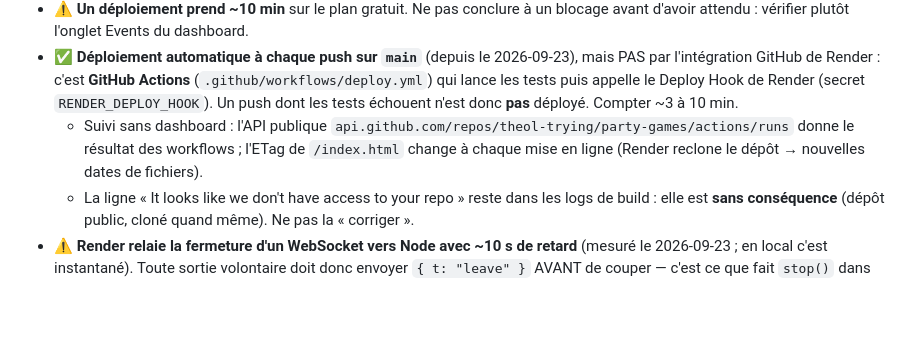
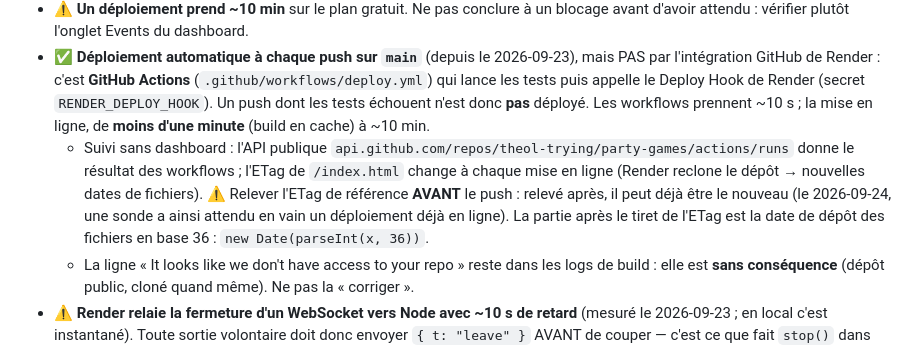
Before and after one commit to theol-trying/party-games, a Markdown page: CLAUDE.md, the part around the change. GitHub-like rendering; blank space fills up the shorter version.

Commit message:
CLAUDE.md : duree reelle d'un deploiement et piege de l'ETag de reference
Co-Authored-By: Claude Opus 5.5 <noreply@anthropic.com>

```diff
--- a/CLAUDE.md
+++ b/CLAUDE.md
@@ -24,10 +24,14 @@ Site **modulaire** : les jeux s'enrichissent un par un. Audit et état : `AUDIT.
 - ✅ **Déploiement automatique à chaque push sur `main`** (depuis le 2026-09-23), mais PAS
   par l'intégration GitHub de Render : c'est **GitHub Actions** (`.github/workflows/deploy.yml`)
   qui lance les tests puis appelle le Deploy Hook de Render (secret `RENDER_DEPLOY_HOOK`).
-  Un push dont les tests échouent n'est donc **pas** déployé. Compter ~3 à 10 min.
+  Un push dont les tests échouent n'est donc **pas** déployé. Les workflows prennent ~10 s ;
+  la mise en ligne, de **moins d'une minute** (build en cache) à ~10 min.
   - Suivi sans dashboard : l'API publique `api.github.com/repos/theol-trying/party-games/actions/runs`
     donne le résultat des workflows ; l'ETag de `/index.html` change à chaque mise en ligne
-    (Render reclone le dépôt → nouvelles dates de fichiers).
+    (Render reclone le dépôt → nouvelles dates de fichiers). ⚠️ Relever l'ETag de référence
+    **AVANT** le push : relevé après, il peut déjà être le nouveau (le 2026-09-24, une sonde
+    a ainsi attendu en vain un déploiement déjà en ligne). La partie après le tiret de
+    l'ETag est la date de dépôt des fichiers en base 36 : `new Date(parseInt(x, 36))`.
   - La ligne « It looks like we don't have access to your repo » reste dans les logs de
     build : elle est **sans conséquence** (dépôt public, cloné quand même). Ne pas la « corriger ».
 - ⚠️ **Render relaie la fermeture d'un WebSocket vers Node avec ~10 s de retard** (mesuré
```
